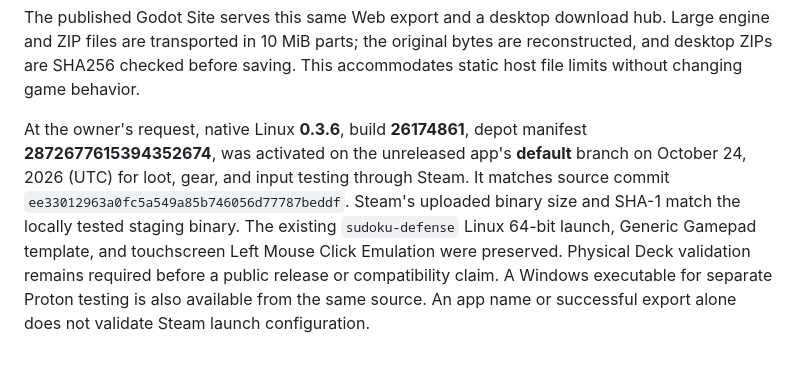
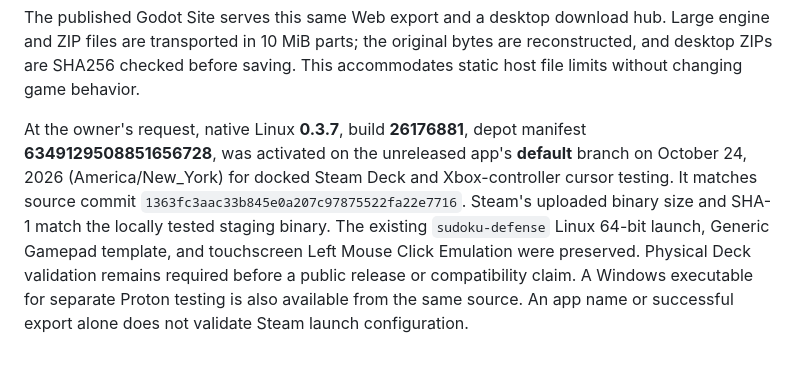
Before and after one commit to yannage/Sudoku-Defense-beta, a Markdown page: docs/GODOT-BUILDS.md, the part around the change. Drawn GitHub-style.

```diff
--- a/docs/GODOT-BUILDS.md
+++ b/docs/GODOT-BUILDS.md
@@ -93,4 +93,4 @@ Build validation includes the simulation suite, actual main-scene UI flow tests,
 
 The published Godot Site serves this same Web export and a desktop download hub. Large engine and ZIP files are transported in 10 MiB parts; the original bytes are reconstructed, and desktop ZIPs are SHA256 checked before saving. This accommodates static host file limits without changing game behavior.
 
-At the owner's request, native Linux **0.3.6**, build **26174861**, depot manifest **2872677615394352674**, was activated on the unreleased app's **default** branch on October 24, 2026 (UTC) for loot, gear, and input testing through Steam. It matches source commit `ee33012963a0fc5a549a85b746056d77787beddf`. Steam's uploaded binary size and SHA-1 match the locally tested staging binary. The existing `sudoku-defense` Linux 64-bit launch, Generic Gamepad template, and touchscreen Left Mouse Click Emulation were preserved. Physical Deck validation remains required before a public release or compatibility claim. A Windows executable for separate Proton testing is also available from the same source. An app name or successful export alone does not validate Steam launch configuration.
+At the owner's request, native Linux **0.3.7**, build **26176881**, depot manifest **6349129508851656728**, was activated on the unreleased app's **default** branch on October 24, 2026 (America/New_York) for docked Steam Deck and Xbox-controller cursor testing. It matches source commit `1363fc3aac33b845e0a207c97875522fa22e7716`. Steam's uploaded binary size and SHA-1 match the locally tested staging binary. The existing `sudoku-defense` Linux 64-bit launch, Generic Gamepad template, and touchscreen Left Mouse Click Emulation were preserved. Physical Deck validation remains required before a public release or compatibility claim. A Windows executable for separate Proton testing is also available from the same source. An app name or successful export alone does not validate Steam launch configuration.
```
Also changed, not shown: docs/STEAM-RELEASE.md (+14 -14 lines).
